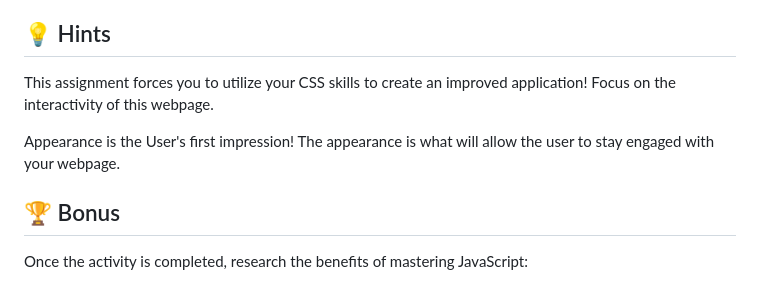
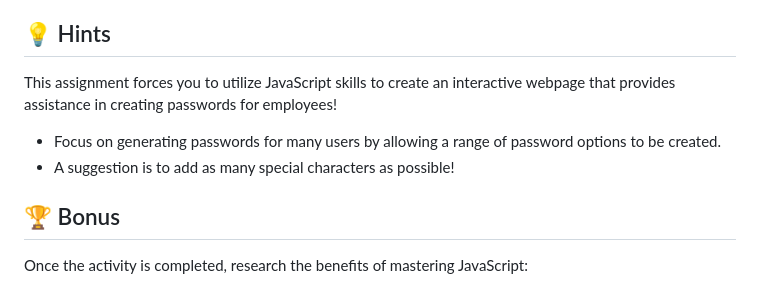
Before and after one commit to mayamccann/Password-Generator-for-Employees, a Markdown page: README.md, the part around the change. GitHub-like rendering.

Commit message:
Edit hints

```diff
--- a/README.md
+++ b/README.md
@@ -73,9 +73,11 @@ The purpose of this assignment was to showcase the HTML and CSS skills that I ha
 
 ## 💡 Hints
 
-This assignment forces you to utilize your CSS skills to create an improved application! Focus on the interactivity of this webpage.
+This assignment forces you to utilize JavaScript skills to create an interactive webpage that provides assistance in creating passwords for employees!
 
-Appearance is the User's first impression! The appearance is what will allow the user to stay engaged with your webpage.
+* Focus on generating passwords for many users by allowing a range of password options to be created.
+* A suggestion is to add as many special characters as possible!
+
 
 
 ## 🏆 Bonus
```
